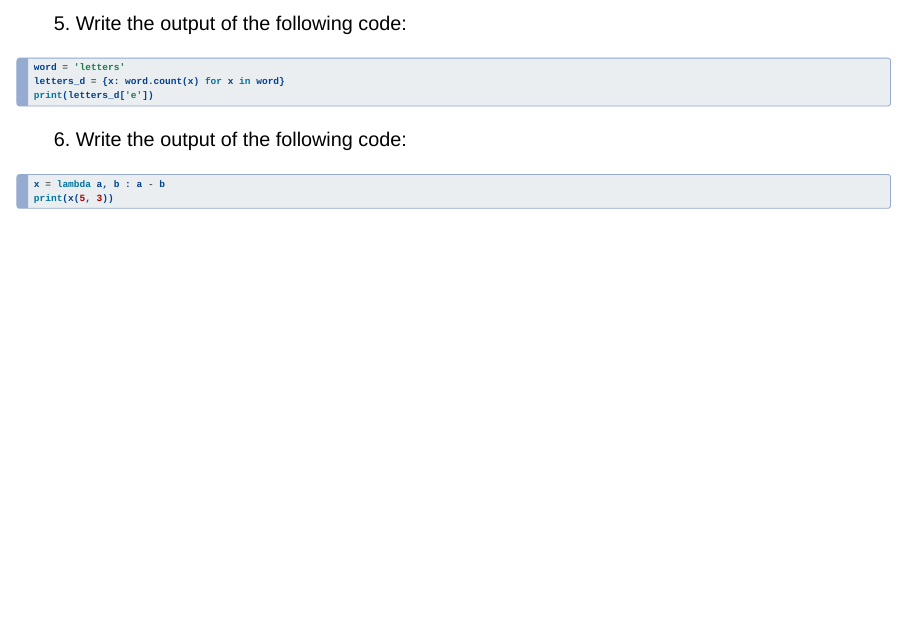
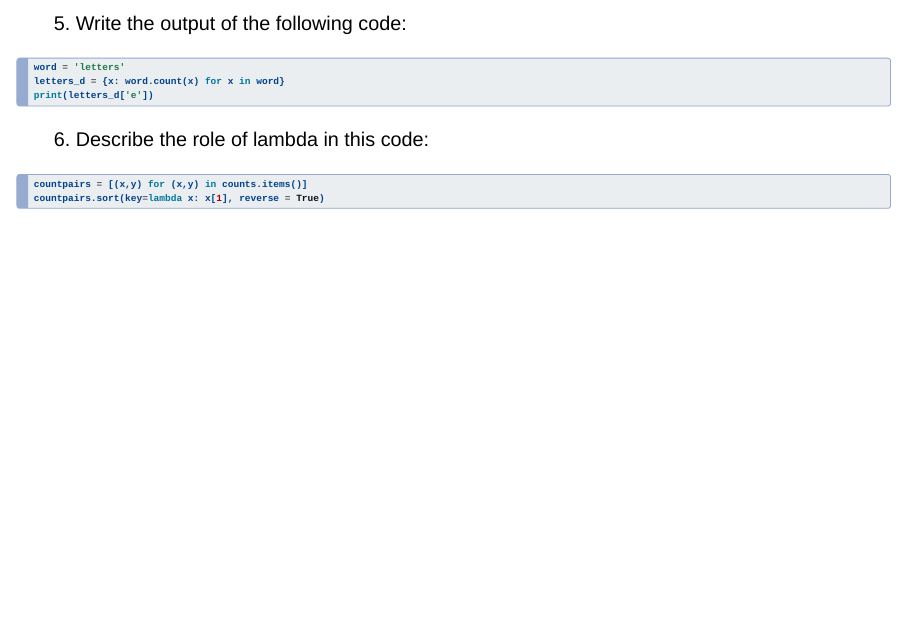
Before and after one commit to dgarcia-eu/IntroToPython, a Quarto document (Day4/Slides/Day4.qmd): page 4 of 7. Rendered offline with R 4.5, knitr and Pandoc in place of Quarto, with nearby package versions; drawn as Slidy slides in place of the format the file asks for.

Commit message:
lambda question

````diff
--- a/Day4/Slides/Day4.qmd
+++ b/Day4/Slides/Day4.qmd
@@ -64,11 +64,11 @@ letters_d = {x: word.count(x) for x in word}
 print(letters_d['e'])
 ```
 
-6.  Write the output of the following code:
+6.  Describe the role of lambda in this code:
 
 ```python
-x = lambda a, b : a - b
-print(x(5, 3))
+countpairs = [(x,y) for (x,y) in counts.items()]
+countpairs.sort(key=lambda x: x[1], reverse = True)
 ```
 
 ---
````
Also changed, not shown: Day4/Slides/Day4.html.
